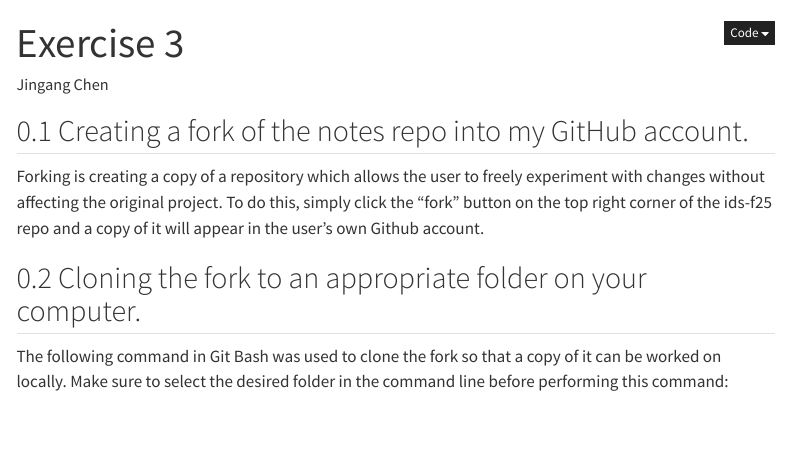
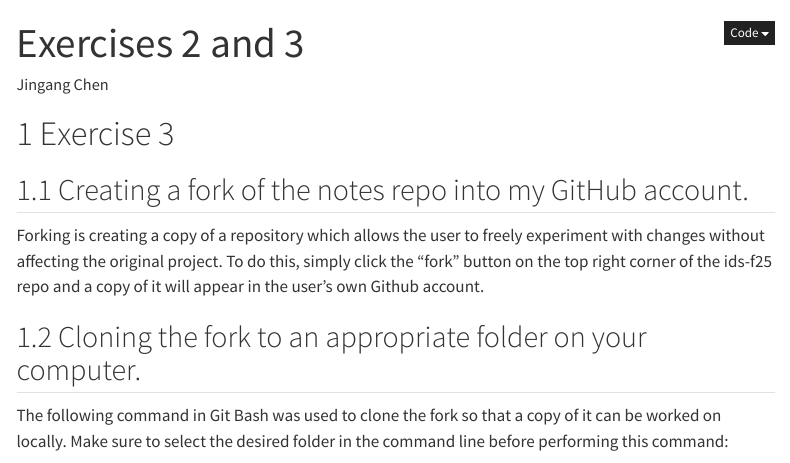
Before and after one commit to ds-uconn/2-contributing-to-class-notes-jc-chen88, a Quarto document (exercise3.qmd): the page in a window 1100 px wide, from its top. Rendered offline with R 4.5, knitr and Pandoc in place of Quarto, with nearby package versions; menus at the side of the page are left out.

Commit message:
added section heading

```diff
--- a/exercise3.qmd
+++ b/exercise3.qmd
@@ -1,5 +1,5 @@
 ---
-title: "Exercise 3"
+title: "Exercises 2 and 3"
 author: "Jingang Chen"
 toc: true
 number-sections: true
@@ -16,6 +16,7 @@ format:
       - left=20mm
 ##  docx: Never, unless to accommodate a collaborator
 ---
+# Exercise 3
 
 ## Creating a fork of the notes repo into my GitHub account.
 
```
Also changed, not shown: exercise2.qmd (+1 -0 lines).
